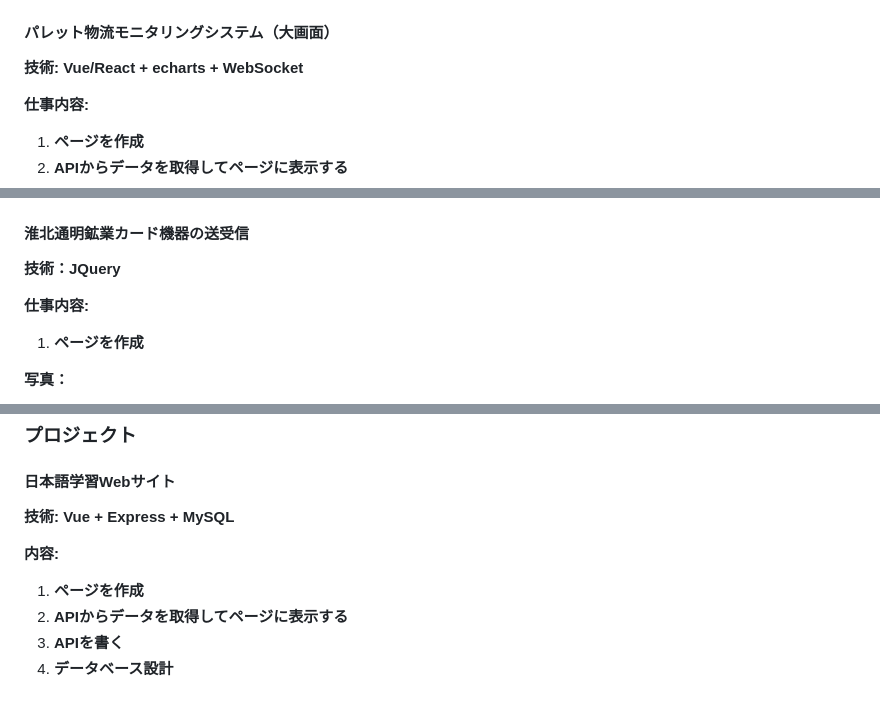
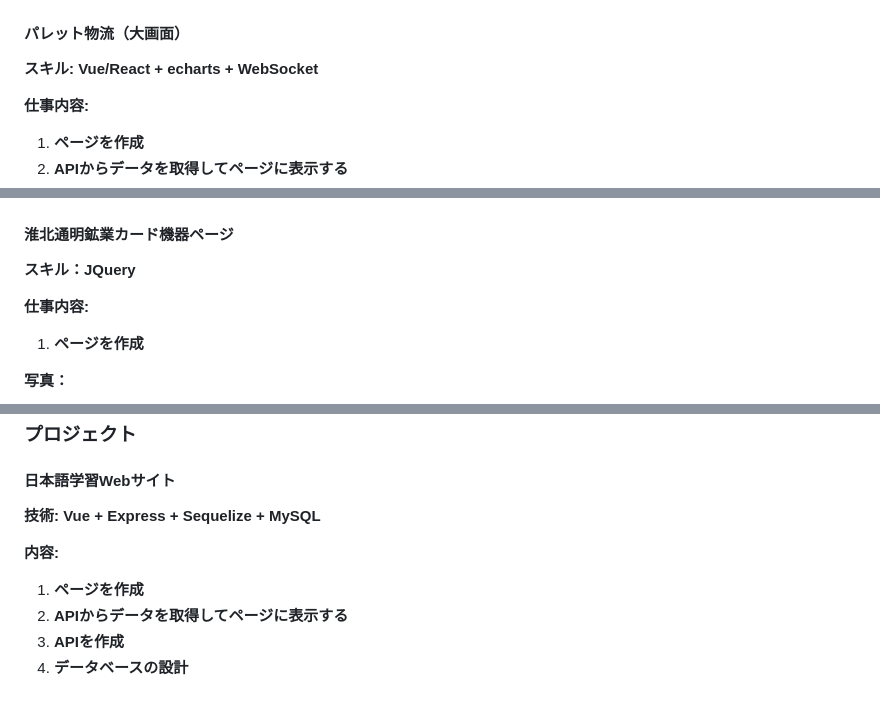
Before and after one commit to wly130/notes, a Markdown page: 笔记/仕事経験(日本語).md, 3 parts joined by grey strips. Drawn GitHub-style.

```diff
--- a/笔记/仕事経験(日本語).md
+++ b/笔记/仕事経験(日本語).md
@@ -167,9 +163,9 @@
 
 <img src="img/%E9%80%9A%E9%B8%A3%E7%9F%BF%E4%B8%9A%E5%AE%A2%E5%95%86%E5%B9%B3%E5%8F%B0APP.png" />
 
-#### パレット物流モニタリングシステム（大画面）
+#### パレット物流（大画面）
 
-**技術:  Vue/React + echarts + WebSocket**
+**スキル:  Vue/React + echarts + WebSocket**
 
 **仕事内容:**
 
@@ -181,9 +177,9 @@
 
 <img src="img/%E6%89%98%E7%9B%98%E7%89%A9%E6%B5%81%E7%9B%91%E6%8E%A7%E7%B3%BB%E7%BB%9F.png" />
 
-#### 淮北通明鉱業カード機器の送受信
+#### 淮北通明鉱業カード機器ページ
 
-**技術：JQuery**
+**スキル：JQuery**
 
 **仕事内容:**
 
@@ -320,11 +316,11 @@
 
 #### 日本語学習Webサイト
 
-**技術: Vue + Express + MySQL**
+**技術: Vue + Express + Sequelize + MySQL**
 
 **内容:**
 
 1. **ページを作成**
 2. **APIからデータを取得してページに表示する**
-3. **APIを書く**
-4. **データベース設計**
+3. **APIを作成**
+4. **データベースの設計**
```
Also changed, not shown: other parts of 笔记/仕事経験(日本語).md (+61 -65 lines), 笔记/数据库/数据库设计.md (added, +221 -0 lines), 笔记/img/SpringBoot目录结构.png (added), 20 other files.
